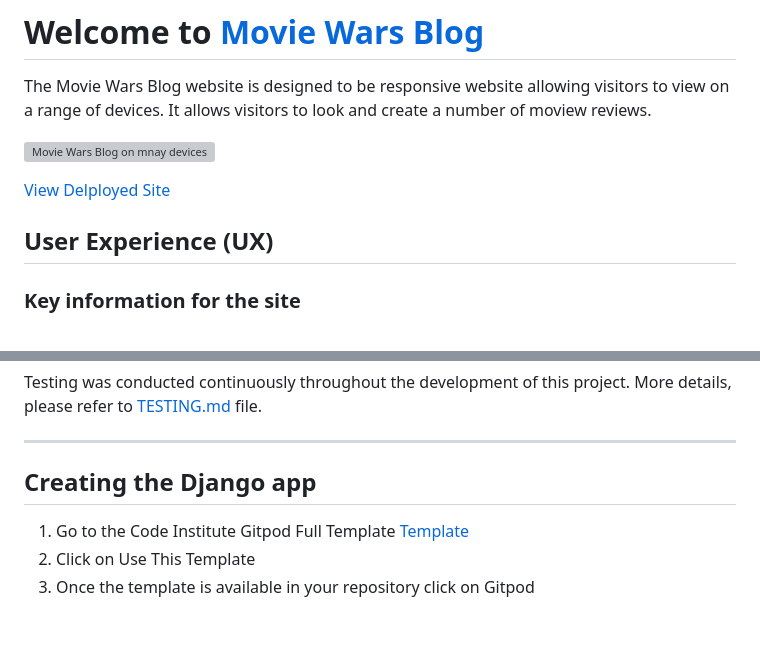
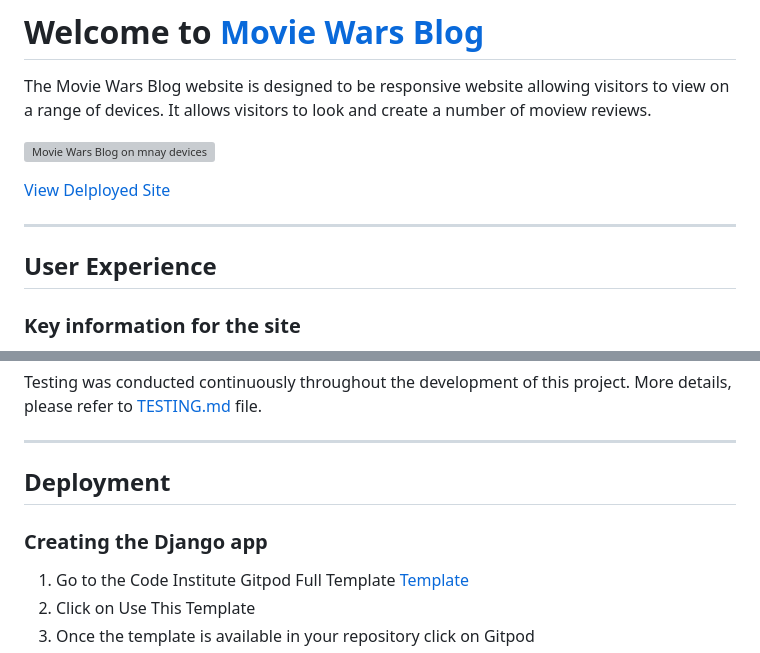
Before and after one commit to ConorBevan/MovieWarsBlog, a Markdown page: README.md, 2 parts joined by grey strips. Rendered like a GitHub page; blank space fills up the shorter version; grey boxes are pictures that could not be loaded.

```diff
--- a/README.md
+++ b/README.md
@@ -6,7 +6,9 @@ The Movie Wars Blog website is designed to be responsive website allowing visito
 
 [View Delployed Site]()
 
-## User Experience (UX)
+- - -
+
+## User Experience
 
 ### Key information for the site
 
@@ -172,7 +180,9 @@ Testing was conducted continuously throughout the development of this project. M
 
 - - -
 
-## Creating the Django app
+## Deployment
+
+### Creating the Django app
 
 1. Go to the Code Institute Gitpod Full Template [Template](https://github.com/Code-Institute-Org/gitpod-full-template)
 2. Click on Use This Template
```
Also changed, not shown: other parts of README.md (+14 -7 lines).
